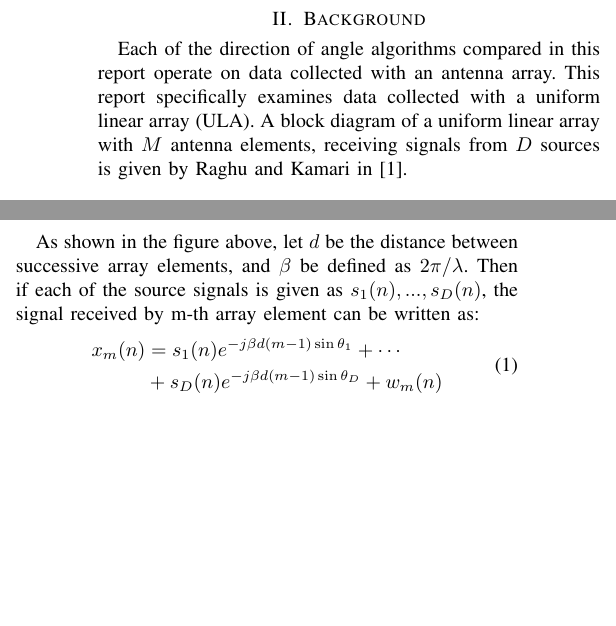
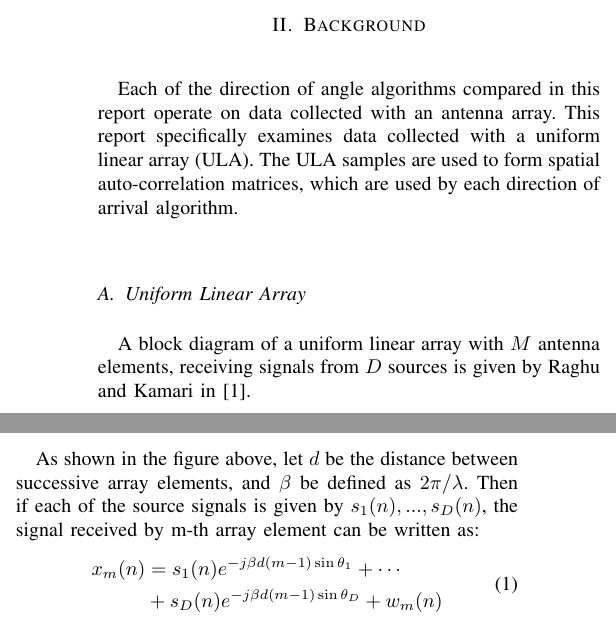
Before and after one commit to osowatzke/ECE529_Final_Project, a LaTeX paper (Final_Project_Sowatzke.tex): two parts of the columns of page 1 of 8, joined at a grey line, cut so that both start at the same text, the shorter picture padded with empty space. Compiled offline with pdfLaTeX.

Commit message:
Added subsections to break the background sections into two parts

```diff
--- a/Final_Project_Sowatzke.tex
+++ b/Final_Project_Sowatzke.tex
@@ -43,14 +43,18 @@ osowatzke@arizona.edu}}
 
 	\section{Background}
 
-	Each of the direction of angle algorithms compared in this report operate on data collected with an antenna array. This report specifically examines data collected with a uniform linear array (ULA). A block diagram of a uniform linear array with $M$ antenna elements, receiving signals from $D$ sources is given by Raghu and Kamari in \cite{doa_algorithms_raghu}.
+	Each of the direction of angle algorithms compared in this report operate on data collected with an antenna array. This report specifically examines data collected with a uniform linear array (ULA). The ULA samples are used to form spatial auto-correlation matrices, which are used by each direction of arrival algorithm.
+
+	\subsection{Uniform Linear Array}
+
+	A block diagram of a uniform linear array with $M$ antenna elements, receiving signals from $D$ sources is given by Raghu and Kamari in \cite{doa_algorithms_raghu}.
 
 	\begin{figure}[H]
 		\centerline{\includegraphics[width=0.5\textwidth]{uniform_linear_array.png}}
 		\caption{Uniform Linear Array \cite{doa_algorithms_raghu}}
 	\end{figure}
 
-	As shown in the figure above, let $d$ be the distance between successive array elements, and $\beta$ be defined as $2\pi/\lambda$. Then if each of the source signals is given as $s_1(n),...,s_D(n)$, the signal received by m-th array element can be written as:
+	As shown in the figure above, let $d$ be the distance between successive array elements, and $\beta$ be defined as $2\pi/\lambda$. Then if each of the source signals is given by $s_1(n),...,s_D(n)$, the signal received by m-th array element can be written as:
 	%
 	\begin{equation}
 		\label{received_signal}
@@ -81,7 +85,9 @@ osowatzke@arizona.edu}}
 	 	a(\theta_i) = \begin{bmatrix} 1 & e^{-j{\beta}d\sin(\theta_i)} & \cdots & e^{-j{\beta}d(M-1)\sin(\theta_i)}\end{bmatrix}^T
 	\end{equation}
 
-		Each direction of arrival algorithm leverages spatial auto-correlation matrices $R_{xx}$ defined in \cite{doa_algorithms_raghu}  using the received signal vector $X$ as:
+	\subsection{Spatial Auto-Correlation Matrices}
+
+	Each direction of arrival algorithm leverages spatial auto-correlation matrices $R_{xx}$ defined in \cite{doa_algorithms_raghu}  using the received signal vector $X$ as:
 	%
 	\begin{equation}
 		R_{xx} = E[XX^H]
```
